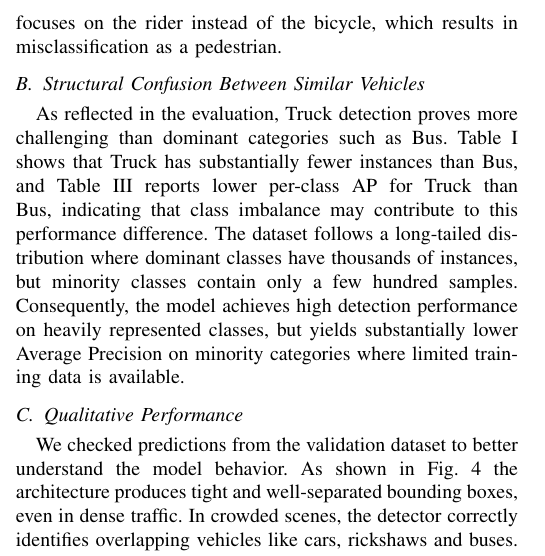
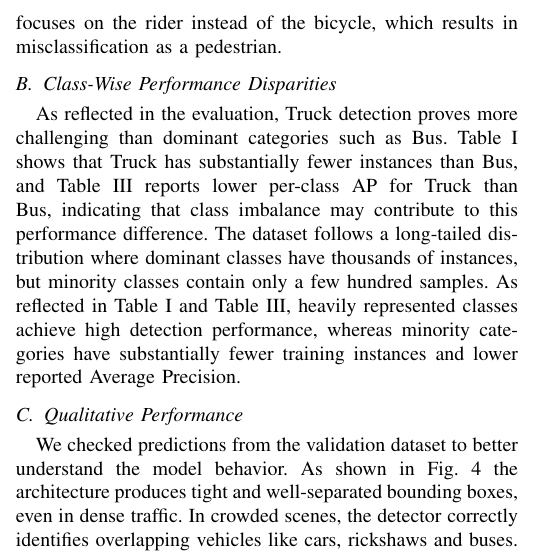
Before and after one commit to hijbullahx/ag-yolo11, a LaTeX paper (conference_101719.tex): part of one column of page 5 of 6, cut so that both start at the same text. Compiled offline with pdfLaTeX; a missing font is replaced by an installed copy or a similar font; a LaTeX package or settings file that is missing is left out.

Commit message:
refactor: update section title and refine performance disparity analysis in LaTeX manuscript

```diff
--- a/conference_101719.tex
+++ b/conference_101719.tex
@@ -274,8 +274,8 @@ The YOLOv11m+CBAM model performs better in dense traffic scenes but many challen
 
 After training the model, it shows a clear pattern in the performance across different vehicle categories. The model performs very well on classes such as cars, rickshaws, buses, and CNGs, achieving high detection accuracy because of the high amount of data for these particular classes. On the other hand, the performance dropped significantly when identifying the minority classes, such as cycles and trucks. This indicates that the model is highly influenced by the distribution of training data. For better performance, it requires sufficient training of the model. The model achieves strong detection performance when only a large number of training samples are available for categories. Vehicles like cars, rickshaws, and buses appear frequently in the dataset, which allows the model to learn structural patterns more effectively. Additionally, these vehicles have distinct shapes and strong visual features, that's why it is easier for a convolutional neural network to detect them properly even in dense traffic areas. The model struggled to detect cycles because bicycles have very thin structural features. Another factor is dataset imbalance, as the number of cycle instances in the dataset is extremely low compared to other dominant classes. In many cases, the model focuses on the rider instead of the bicycle, which results in misclassification as a pedestrian.
 
-\subsection{Structural Confusion Between Similar Vehicles}
-As reflected in the evaluation, Truck detection proves more challenging than dominant categories such as Bus. Table I shows that Truck has substantially fewer instances than Bus, and Table III reports lower per-class AP for Truck than Bus, indicating that class imbalance may contribute to this performance difference. The dataset follows a long-tailed distribution where dominant classes have thousands of instances, but minority classes contain only a few hundred samples. Consequently, the model achieves high detection performance on heavily represented classes, but yields substantially lower Average Precision on minority categories where limited training data is available.
+\subsection{Class-Wise Performance Disparities}
+As reflected in the evaluation, Truck detection proves more challenging than dominant categories such as Bus. Table I shows that Truck has substantially fewer instances than Bus, and Table III reports lower per-class AP for Truck than Bus, indicating that class imbalance may contribute to this performance difference. The dataset follows a long-tailed distribution where dominant classes have thousands of instances, but minority classes contain only a few hundred samples. As reflected in Table I and Table III, heavily represented classes achieve high detection performance, whereas minority categories have substantially fewer training instances and lower reported Average Precision.
 
 \subsection{Qualitative Performance}
 
```
